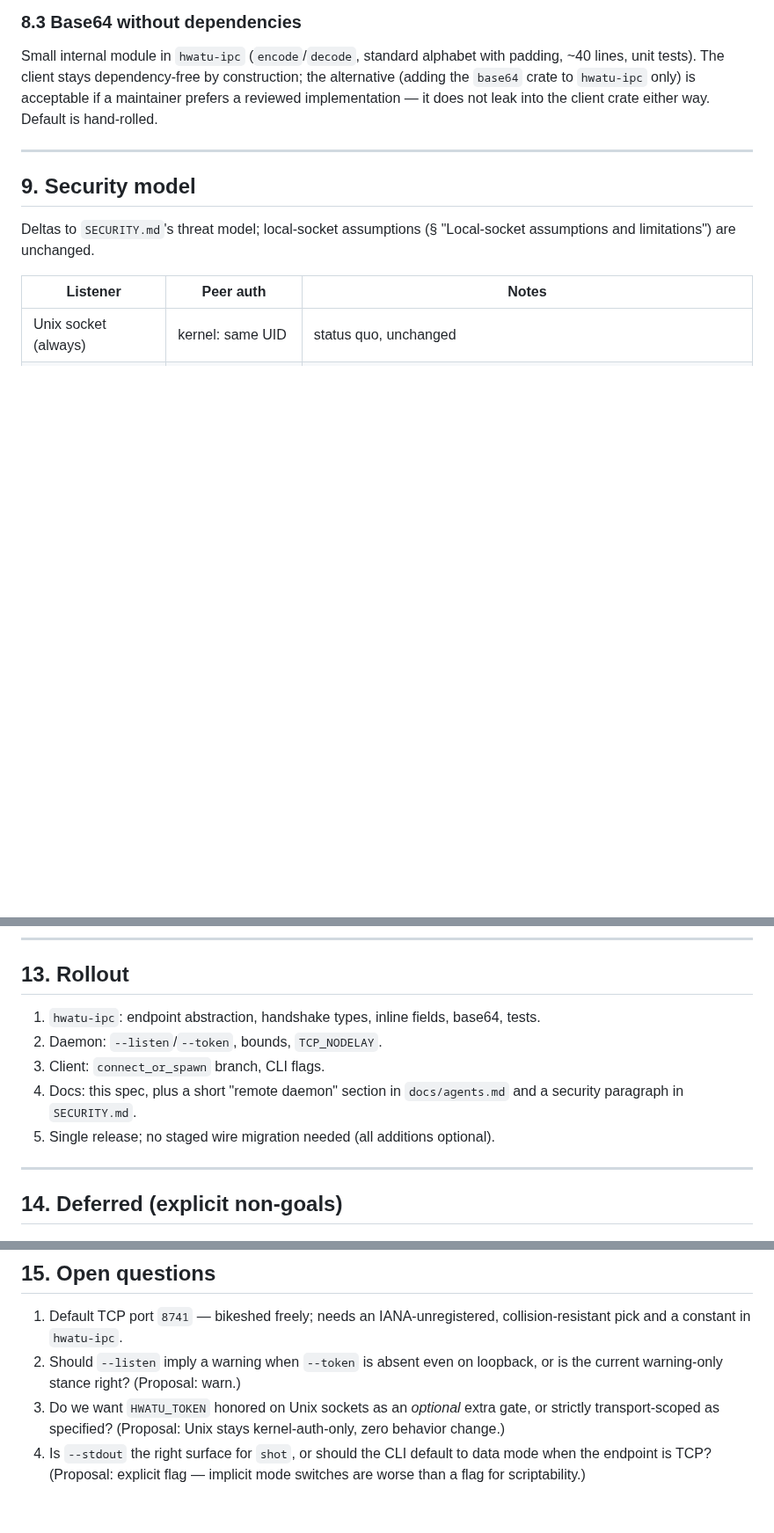
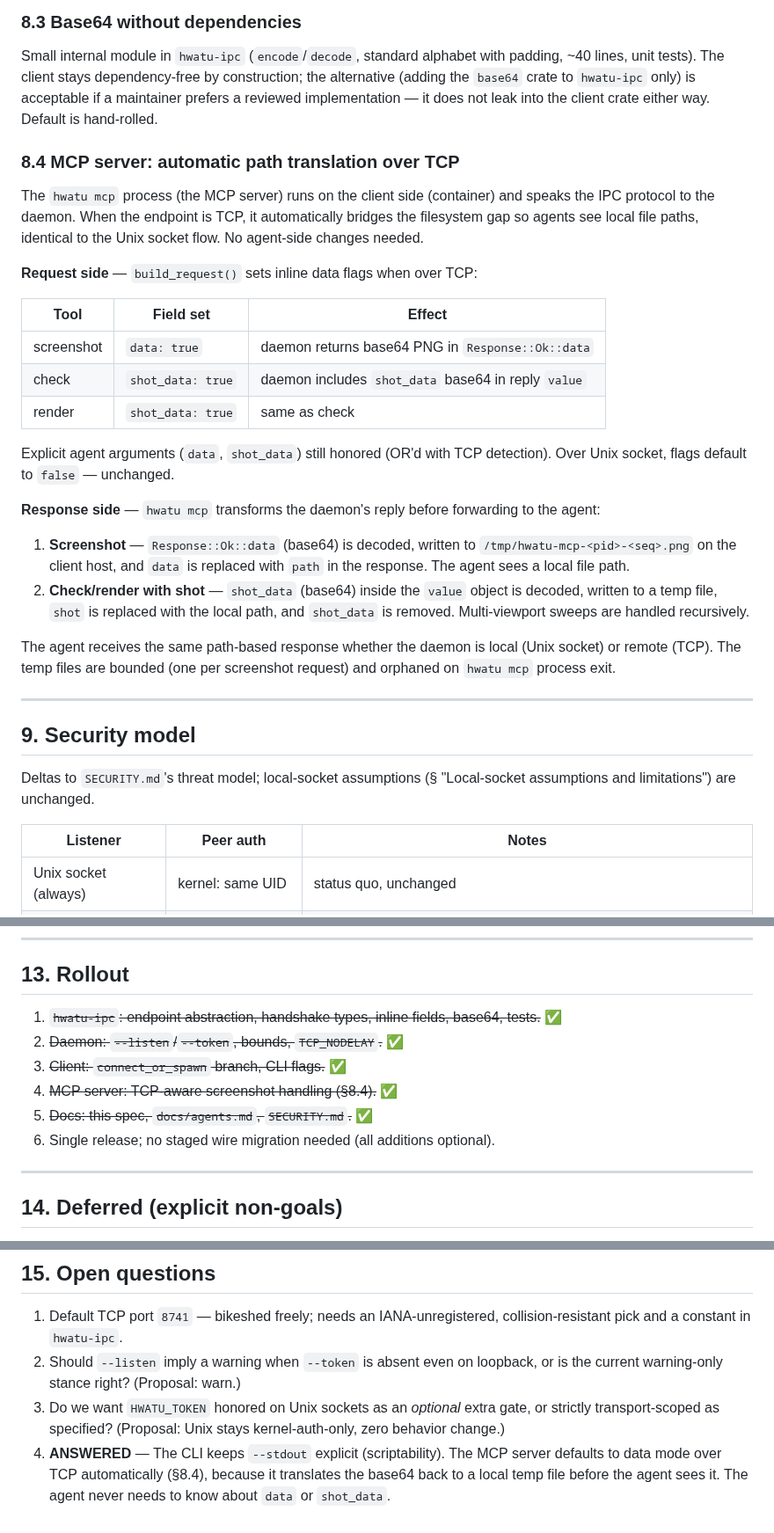
Before and after one commit to hongnoul/hwatu, a Markdown page: docs/ipc-tcp.md, 3 parts joined by grey strips. Shown at 88% size. Rendered like a GitHub page; blank space fills up the shorter version.

Commit message:
docs: update ipc-tcp.md and agents.md for MCP screenshot over TCP
- ipc-tcp.md: mark status implemented, add §8.4 MCP auto path translation,
  note mcp.rs changes in §6, answer open question 4, mark rollout complete
- agents.md: document that hwatu mcp handles inline fields automatically
  over TCP (base64 → local temp file → path), so agents see standard
  file paths without needing data/shot_data arguments

```diff
--- a/docs/ipc-tcp.md
+++ b/docs/ipc-tcp.md
@@ -331,6 +332,39 @@ construction; the alternative (adding the `base64` crate to `hwatu-ipc` only)
 is acceptable if a maintainer prefers a reviewed implementation — it does not
 leak into the client crate either way. Default is hand-rolled.
 
+### 8.4 MCP server: automatic path translation over TCP
+
+The `hwatu mcp` process (the MCP server) runs on the client side (container)
+and speaks the IPC protocol to the daemon. When the endpoint is TCP, it
+automatically bridges the filesystem gap so agents see local file paths,
+identical to the Unix socket flow. No agent-side changes needed.
+
+**Request side** — `build_request()` sets inline data flags when over TCP:
+
+| Tool | Field set | Effect |
+|------|-----------|--------|
+| screenshot | `data: true` | daemon returns base64 PNG in `Response::Ok::data` |
+| check | `shot_data: true` | daemon includes `shot_data` base64 in reply `value` |
+| render | `shot_data: true` | same as check |
+
+Explicit agent arguments (`data`, `shot_data`) still honored (OR'd with
+TCP detection). Over Unix socket, flags default to `false` — unchanged.
+
+**Response side** — `hwatu mcp` transforms the daemon's reply before
+forwarding to the agent:
+
+1. **Screenshot** — `Response::Ok::data` (base64) is decoded, written to
+   `/tmp/hwatu-mcp-<pid>-<seq>.png` on the client host, and `data` is
+   replaced with `path` in the response. The agent sees a local file path.
+2. **Check/render with shot** — `shot_data` (base64) inside the `value`
+   object is decoded, written to a temp file, `shot` is replaced with the
+   local path, and `shot_data` is removed. Multi-viewport sweeps are
+   handled recursively.
+
+The agent receives the same path-based response whether the daemon is
+local (Unix socket) or remote (TCP). The temp files are bounded
+(one per screenshot request) and orphaned on `hwatu mcp` process exit.
+
 ---
 
 ## 9. Security model
@@ -445,13 +479,13 @@ change, not a wire concern.
 
 ## 13. Rollout
 
-1. `hwatu-ipc`: endpoint abstraction, handshake types, inline fields, base64,
-   tests.
-2. Daemon: `--listen`/`--token`, bounds, `TCP_NODELAY`.
-3. Client: `connect_or_spawn` branch, CLI flags.
-4. Docs: this spec, plus a short "remote daemon" section in `docs/agents.md`
-   and a security paragraph in `SECURITY.md`.
-5. Single release; no staged wire migration needed (all additions optional).
+1. ~~`hwatu-ipc`: endpoint abstraction, handshake types, inline fields, base64,
+   tests.~~ ✅
+2. ~~Daemon: `--listen`/`--token`, bounds, `TCP_NODELAY`.~~ ✅
+3. ~~Client: `connect_or_spawn` branch, CLI flags.~~ ✅
+4. ~~MCP server: TCP-aware screenshot handling (§8.4).~~ ✅
+5. ~~Docs: this spec, `docs/agents.md`, `SECURITY.md`.~~ ✅
+6. Single release; no staged wire migration needed (all additions optional).
 
 ---
 
@@ -478,6 +512,7 @@ change, not a wire concern.
 3. Do we want `HWATU_TOKEN` honored on Unix sockets as an *optional* extra
    gate, or strictly transport-scoped as specified? (Proposal: Unix stays
    kernel-auth-only, zero behavior change.)
-4. Is `--stdout` the right surface for `shot`, or should the CLI default to
-   data mode when the endpoint is TCP? (Proposal: explicit flag — implicit
-   mode switches are worse than a flag for scriptability.)
+4. **ANSWERED** — The CLI keeps `--stdout` explicit (scriptability). The MCP
+   server defaults to data mode over TCP automatically (§8.4), because it
+   translates the base64 back to a local temp file before the agent sees it.
+   The agent never needs to know about `data` or `shot_data`.
```
Also changed, not shown: other parts of docs/ipc-tcp.md (+3 -2 lines), docs/agents.md (+9 -0 lines).
